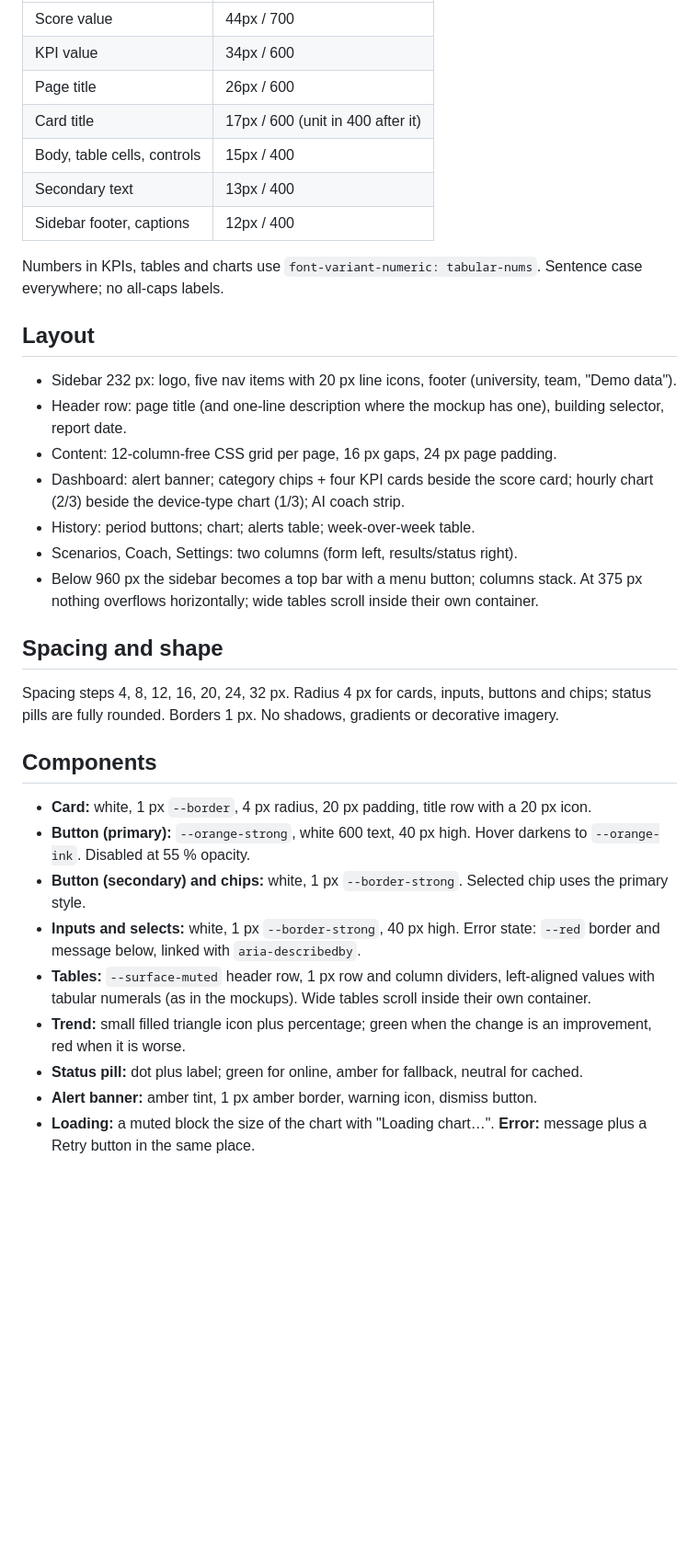
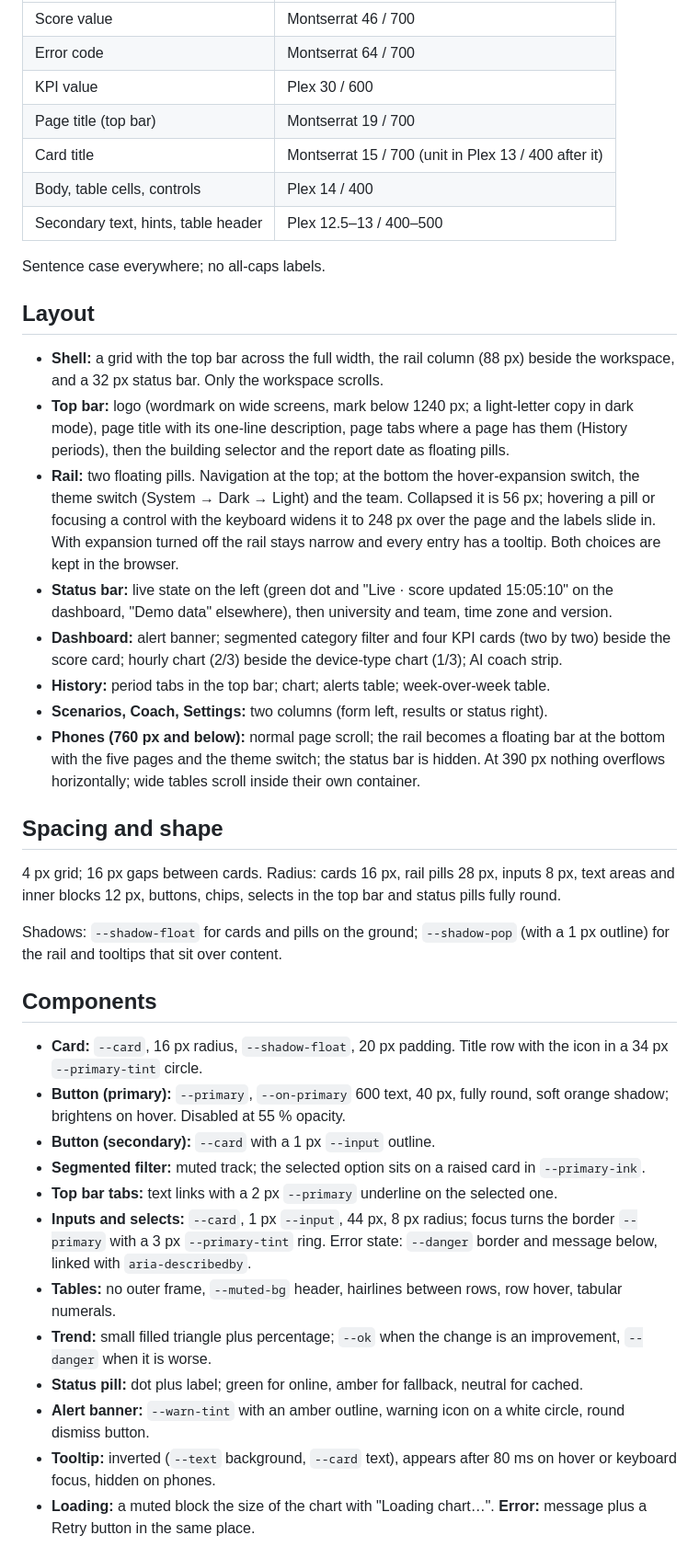
Before and after one commit to azizjail2003/smart-energy-coach, a Markdown page: DESIGN.md, the part around one of its changes. Shown at 92% size. Rendered like a GitHub page; blank space fills up the shorter version.

```diff
--- a/DESIGN.md
+++ b/DESIGN.md
@@ -46,38 +43,44 @@ Fira Sans 400/500/600/700 from Google Fonts, falling back to `system-ui, -apple-
 |---|---|
-| Score value | 44px / 700 |
-| KPI value | 34px / 600 |
-| Page title | 26px / 600 |
-| Card title | 17px / 600 (unit in 400 after it) |
-| Body, table cells, controls | 15px / 400 |
-| Secondary text | 13px / 400 |
-| Sidebar footer, captions | 12px / 400 |
+| Score value | Montserrat 46 / 700 |
+| Error code | Montserrat 64 / 700 |
+| KPI value | Plex 30 / 600 |
+| Page title (top bar) | Montserrat 19 / 700 |
+| Card title | Montserrat 15 / 700 (unit in Plex 13 / 400 after it) |
+| Body, table cells, controls | Plex 14 / 400 |
+| Secondary text, hints, table header | Plex 12.5–13 / 400–500 |
 
-Numbers in KPIs, tables and charts use `font-variant-numeric: tabular-nums`. Sentence case everywhere; no all-caps labels.
+Sentence case everywhere; no all-caps labels.
 
 ## Layout
 
-- Sidebar 232 px: logo, five nav items with 20 px line icons, footer (university, team, "Demo data").
-- Header row: page title (and one-line description where the mockup has one), building selector, report date.
-- Content: 12-column-free CSS grid per page, 16 px gaps, 24 px page padding.
-- Dashboard: alert banner; category chips + four KPI cards beside the score card; hourly chart (2/3) beside the device-type chart (1/3); AI coach strip.
-- History: period buttons; chart; alerts table; week-over-week table.
-- Scenarios, Coach, Settings: two columns (form left, results/status right).
-- Below 960 px the sidebar becomes a top bar with a menu button; columns stack. At 375 px nothing overflows horizontally; wide tables scroll inside their own container.
+- **Shell:** a grid with the top bar across the full width, the rail column (88 px) beside the workspace, and a 32 px status bar. Only the workspace scrolls.
+- **Top bar:** logo (wordmark on wide screens, mark below 1240 px; a light-letter copy in dark mode), page title with its one-line description, page tabs where a page has them (History periods), then the building selector and the report date as floating pills.
+- **Rail:** two floating pills. Navigation at the top; at the bottom the hover-expansion switch, the theme switch (System → Dark → Light) and the team. Collapsed it is 56 px; hovering a pill or focusing a control with the keyboard widens it to 248 px over the page and the labels slide in. With expansion turned off the rail stays narrow and every entry has a tooltip. Both choices are kept in the browser.
+- **Status bar:** live state on the left (green dot and "Live · score updated 15:05:10" on the dashboard, "Demo data" elsewhere), then university and team, time zone and version.
+- **Dashboard:** alert banner; segmented category filter and four KPI cards (two by two) beside the score card; hourly chart (2/3) beside the device-type chart (1/3); AI coach strip.
+- **History:** period tabs in the top bar; chart; alerts table; week-over-week table.
+- **Scenarios, Coach, Settings:** two columns (form left, results or status right).
+- **Phones (760 px and below):** normal page scroll; the rail becomes a floating bar at the bottom with the five pages and the theme switch; the status bar is hidden. At 390 px nothing overflows horizontally; wide tables scroll inside their own container.
 
 ## Spacing and shape
 
-Spacing steps 4, 8, 12, 16, 20, 24, 32 px. Radius 4 px for cards, inputs, buttons and chips; status pills are fully rounded. Borders 1 px. No shadows, gradients or decorative imagery.
+4 px grid; 16 px gaps between cards. Radius: cards 16 px, rail pills 28 px, inputs 8 px, text areas and inner blocks 12 px, buttons, chips, selects in the top bar and status pills fully round.
+
+Shadows: `--shadow-float` for cards and pills on the ground; `--shadow-pop` (with a 1 px outline) for the rail and tooltips that sit over content.
 
 ## Components
 
-- **Card:** white, 1 px `--border`, 4 px radius, 20 px padding, title row with a 20 px icon.
-- **Button (primary):** `--orange-strong`, white 600 text, 40 px high. Hover darkens to `--orange-ink`. Disabled at 55 % opacity.
-- **Button (secondary) and chips:** white, 1 px `--border-strong`. Selected chip uses the primary style.
-- **Inputs and selects:** white, 1 px `--border-strong`, 40 px high. Error state: `--red` border and message below, linked with `aria-describedby`.
-- **Tables:** `--surface-muted` header row, 1 px row and column dividers, left-aligned values with tabular numerals (as in the mockups). Wide tables scroll inside their own container.
-- **Trend:** small filled triangle icon plus percentage; green when the change is an improvement, red when it is worse.
+- **Card:** `--card`, 16 px radius, `--shadow-float`, 20 px padding. Title row with the icon in a 34 px `--primary-tint` circle.
+- **Button (primary):** `--primary`, `--on-primary` 600 text, 40 px, fully round, soft orange shadow; brightens on hover. Disabled at 55 % opacity.
+- **Button (secondary):** `--card` with a 1 px `--input` outline.
+- **Segmented filter:** muted track; the selected option sits on a raised card in `--primary-ink`.
+- **Top bar tabs:** text links with a 2 px `--primary` underline on the selected one.
+- **Inputs and selects:** `--card`, 1 px `--input`, 44 px, 8 px radius; focus turns the border `--primary` with a 3 px `--primary-tint` ring. Error state: `--danger` border and message below, linked with `aria-describedby`.
+- **Tables:** no outer frame, `--muted-bg` header, hairlines between rows, row hover, tabular numerals.
+- **Trend:** small filled triangle plus percentage; `--ok` when the change is an improvement, `--danger` when it is worse.
 - **Status pill:** dot plus label; green for online, amber for fallback, neutral for cached.
-- **Alert banner:** amber tint, 1 px amber border, warning icon, dismiss button.
+- **Alert banner:** `--warn-tint` with an amber outline, warning icon on a white circle, round dismiss button.
+- **Tooltip:** inverted (`--text` background, `--card` text), appears after 80 ms on hover or keyboard focus, hidden on phones.
 - **Loading:** a muted block the size of the chart with "Loading chart…". **Error:** message plus a Retry button in the same place.
 
 ## Charts (Chart.js)
```
Also changed, not shown: other parts of DESIGN.md (+35 -31 lines).
